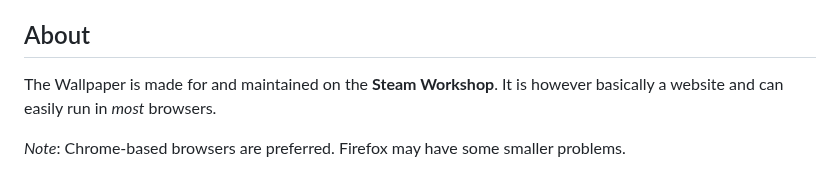
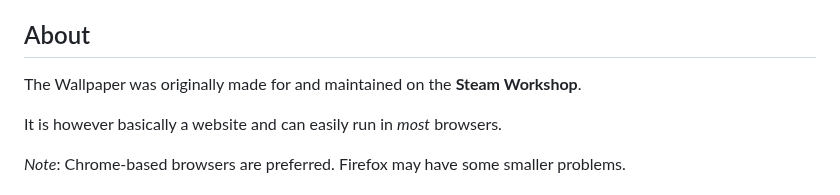
Before and after one commit to hexxone/audiorbits, a Markdown page: README.md, the part around the change. Drawn GitHub-style.

```diff
--- a/README.md
+++ b/README.md
@@ -25,7 +25,8 @@ A web wallpaper designed for <a href="https://steamcommunity.com/app/431960">Wal
 
 ## About
 
-The Wallpaper is made for and maintained on the **Steam Workshop**.
+The Wallpaper was originally made for and maintained on the **Steam Workshop**.
+
 It is however basically a website and can easily run in _most_ browsers.
 
 _Note_: Chrome-based browsers are preferred. Firefox may have some smaller problems.
```
